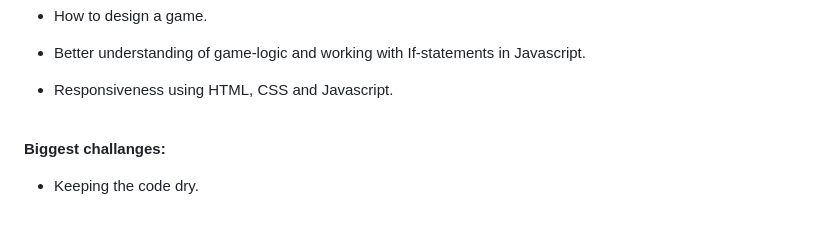
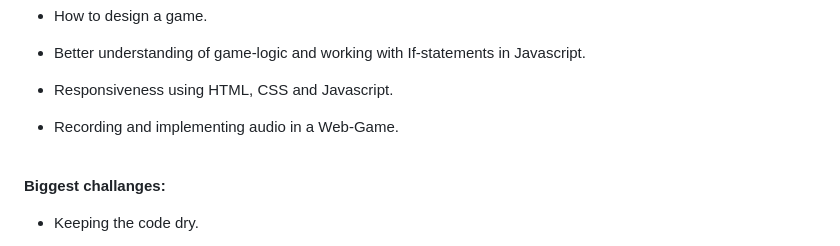
Before and after one commit to OskarSollenberg/ITTT---Hangman-ver2, a Markdown page: README.md, the part around the change. GitHub-like rendering; blank space fills up the shorter version.

```diff
--- a/README.md
+++ b/README.md
@@ -49,6 +49,8 @@ Hi, This is a beginner project i did at Hyper Island where im currently studiyin
 
 -   Responsiveness using HTML, CSS and Javascript.
 
+-   Recording and implementing audio in a Web-Game.
+
 <!--STRAT_SECTION:code-->
 
 <br>
```
